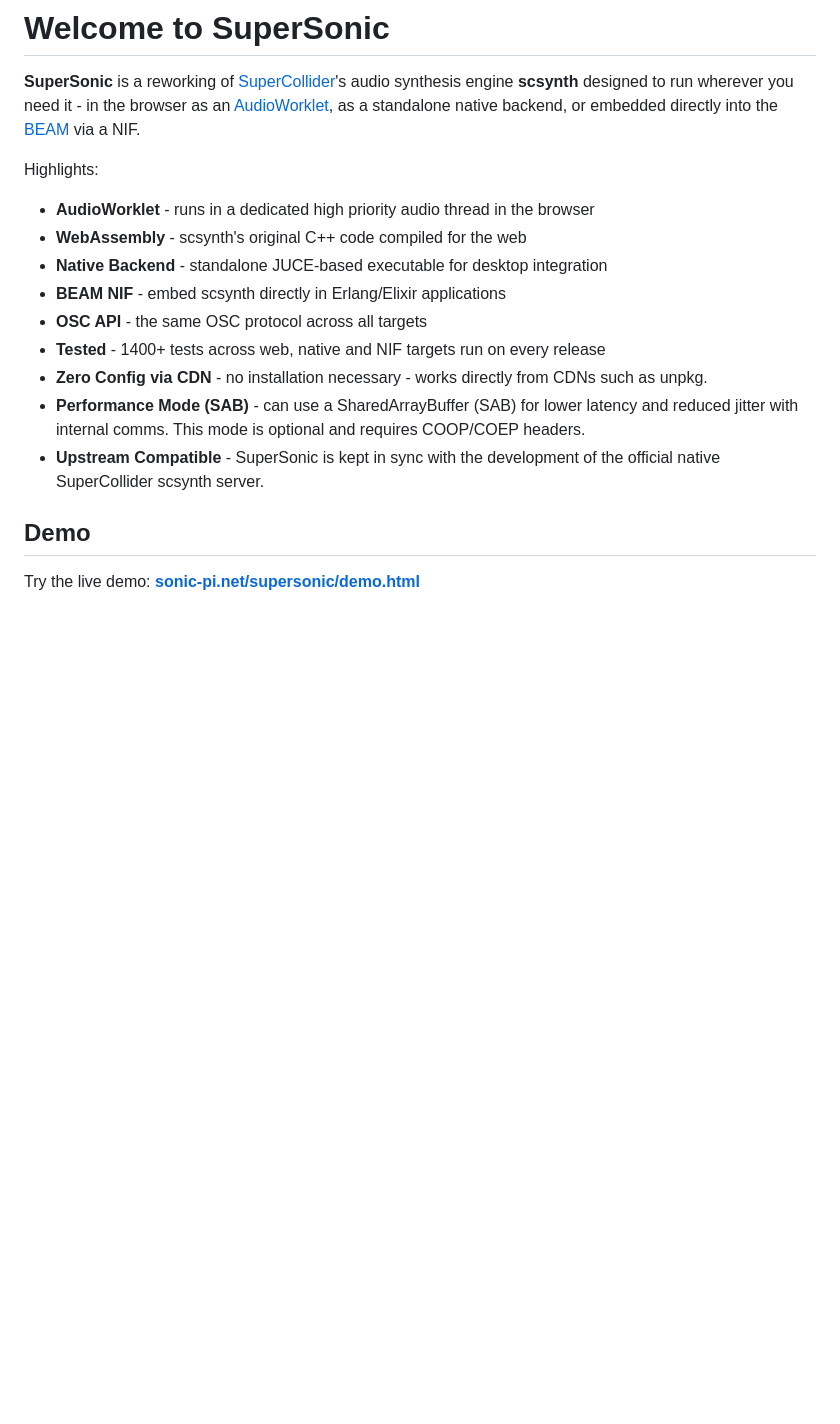
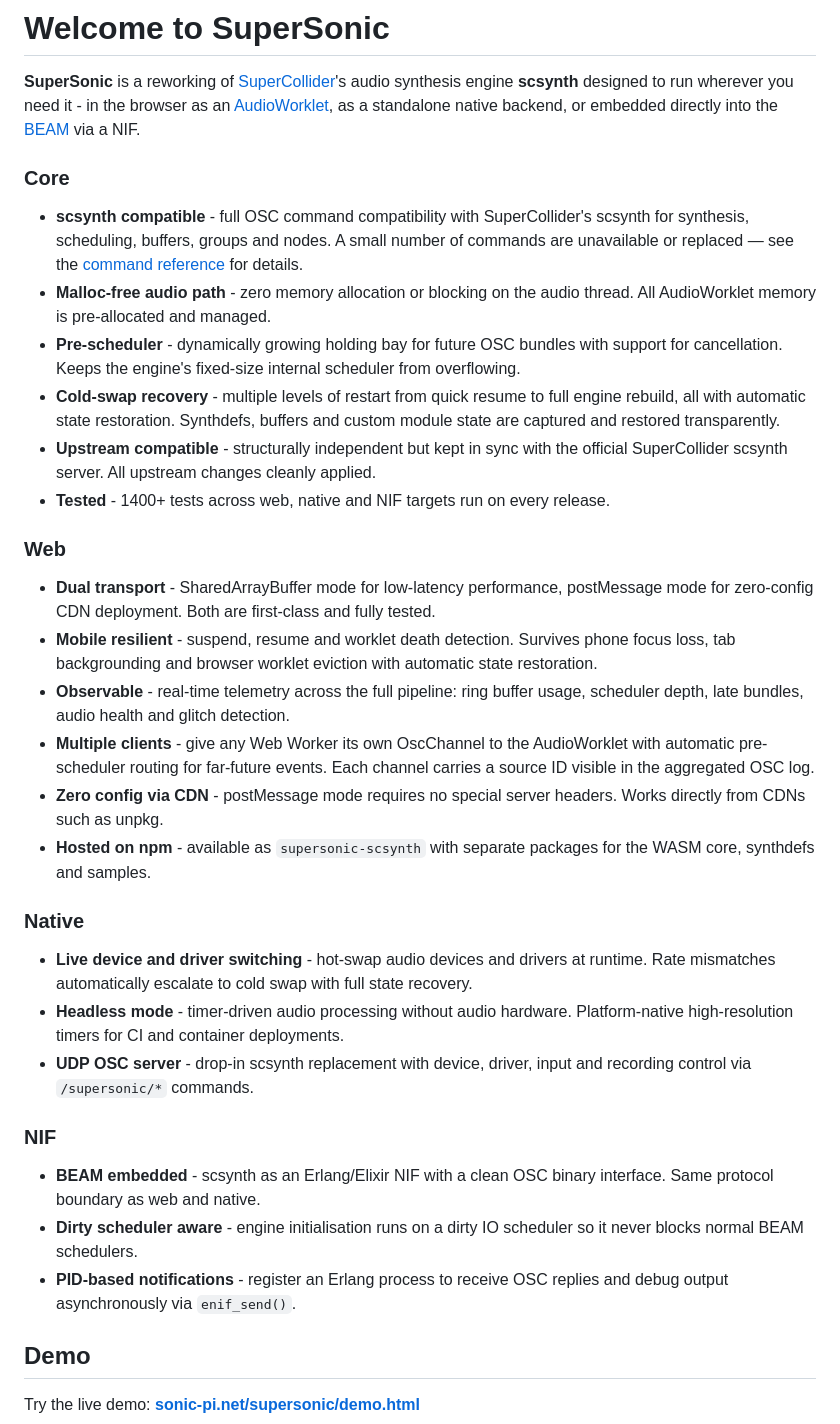
Before and after one commit to samaaron/supersonic, a Markdown page: README.md, the part around the change. Drawn GitHub-style; blank space fills up the shorter version.

Commit message:
README - update to summarise native and NIF features too

```diff
--- a/README.md
+++ b/README.md
@@ -22,17 +22,35 @@ This is SuperSonic. All the synthesis power of **scsynth** - rearchitected to re
 
 **SuperSonic** is a reworking of [SuperCollider](https://supercollider.github.io/)'s audio synthesis engine **scsynth** designed to run wherever you need it - in the browser as an [AudioWorklet](https://developer.mozilla.org/en-US/docs/Web/API/AudioWorklet), as a standalone native backend, or embedded directly into the [BEAM](https://www.erlang.org/) via a NIF.
 
-Highlights:
+### Core
 
-- **AudioWorklet** - runs in a dedicated high priority audio thread in the browser
-- **WebAssembly** - scsynth's original C++ code compiled for the web
-- **Native Backend** - standalone JUCE-based executable for desktop integration
-- **BEAM NIF** - embed scsynth directly in Erlang/Elixir applications
-- **OSC API** - the same OSC protocol across all targets
-- **Tested** - 1400+ tests across web, native and NIF targets run on every release
-- **Zero Config via CDN** - no installation necessary - works directly from CDNs such as unpkg.
-- **Performance Mode (SAB)** - can use a SharedArrayBuffer (SAB) for lower latency and reduced jitter with internal comms. This mode is optional and requires COOP/COEP headers.
-- **Upstream Compatible** - SuperSonic is kept in sync with the development of the official native SuperCollider scsynth server.
+- **scsynth compatible** - full OSC command compatibility with SuperCollider's scsynth for synthesis, scheduling, buffers, groups and nodes. A small number of commands are unavailable or replaced — see the [command reference](docs/SCSYNTH_COMMAND_REFERENCE.md) for details.
+- **Malloc-free audio path** - zero memory allocation or blocking on the audio thread. All AudioWorklet memory is pre-allocated and managed.
+- **Pre-scheduler** - dynamically growing holding bay for future OSC bundles with support for cancellation. Keeps the engine's fixed-size internal scheduler from overflowing.
+- **Cold-swap recovery** - multiple levels of restart from quick resume to full engine rebuild, all with automatic state restoration. Synthdefs, buffers and custom module state are captured and restored transparently.
+- **Upstream compatible** - structurally independent but kept in sync with the official SuperCollider scsynth server. All upstream changes cleanly applied.
+- **Tested** - 1400+ tests across web, native and NIF targets run on every release.
+
+### Web
+
+- **Dual transport** - SharedArrayBuffer mode for low-latency performance, postMessage mode for zero-config CDN deployment. Both are first-class and fully tested.
+- **Mobile resilient** - suspend, resume and worklet death detection. Survives phone focus loss, tab backgrounding and browser worklet eviction with automatic state restoration.
+- **Observable** - real-time telemetry across the full pipeline: ring buffer usage, scheduler depth, late bundles, audio health and glitch detection.
+- **Multiple clients** - give any Web Worker its own OscChannel to the AudioWorklet with automatic pre-scheduler routing for far-future events. Each channel carries a source ID visible in the aggregated OSC log.
+- **Zero config via CDN** - postMessage mode requires no special server headers. Works directly from CDNs such as unpkg.
+- **Hosted on npm** - available as `supersonic-scsynth` with separate packages for the WASM core, synthdefs and samples.
+
+### Native
+
+- **Live device and driver switching** - hot-swap audio devices and drivers at runtime. Rate mismatches automatically escalate to cold swap with full state recovery.
+- **Headless mode** - timer-driven audio processing without audio hardware. Platform-native high-resolution timers for CI and container deployments.
+- **UDP OSC server** - drop-in scsynth replacement with device, driver, input and recording control via `/supersonic/*` commands.
+
+### NIF
+
+- **BEAM embedded** - scsynth as an Erlang/Elixir NIF with a clean OSC binary interface. Same protocol boundary as web and native.
+- **Dirty scheduler aware** - engine initialisation runs on a dirty IO scheduler so it never blocks normal BEAM schedulers.
+- **PID-based notifications** - register an Erlang process to receive OSC replies and debug output asynchronously via `enif_send()`.
 
 ## Demo
 
```
